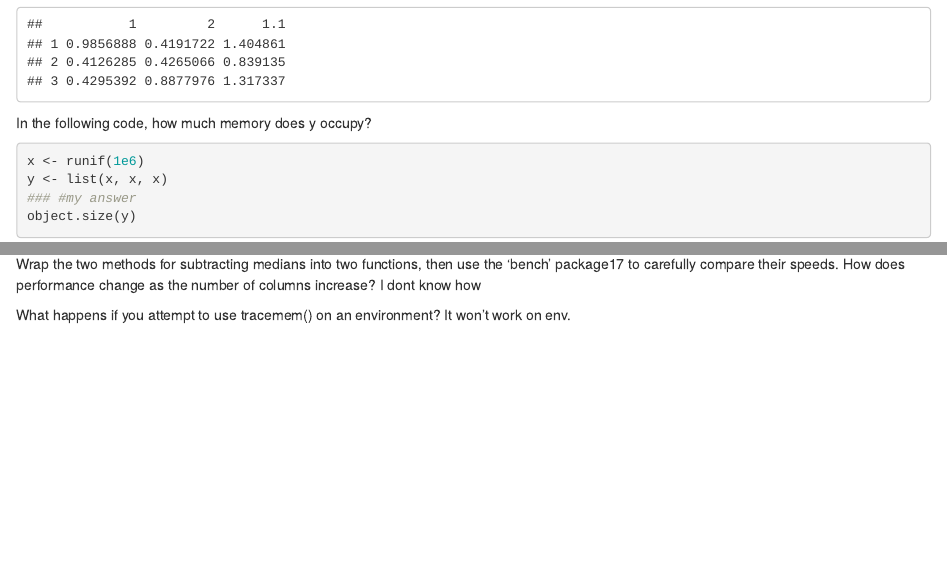
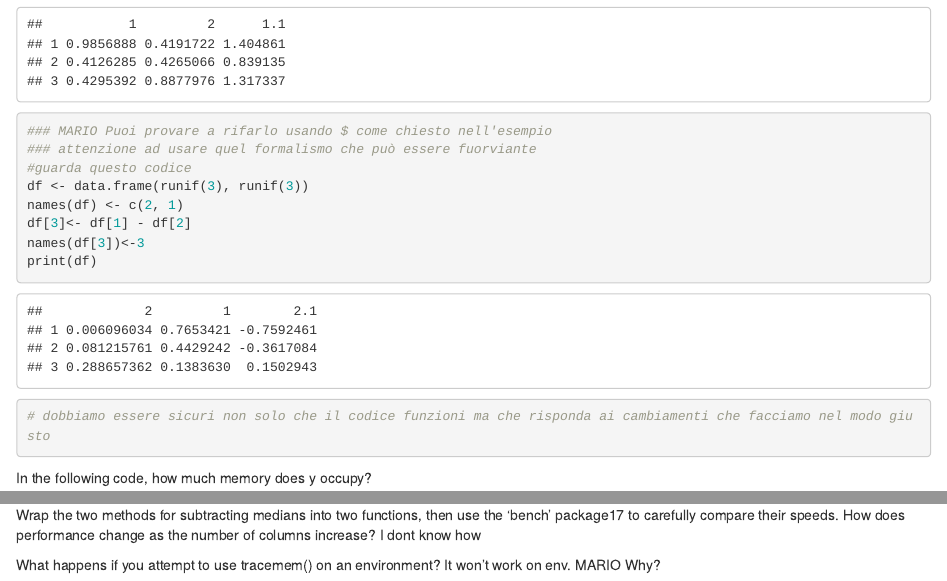
Before and after one commit to santoroma/StudioR, an R Markdown document (Esercizi_capitolo2.Rmd): the page in a window 1100 px wide, from 370 px down, and a second part further down, joined at a grey line. Rendered offline with R 4.5, knitr and Pandoc, with nearby package versions; code that draws random numbers runs with fixed seeds of ours; some code elsewhere in the file could not run offline.

Commit message:
osservazioni Mario

````diff
--- a/Esercizi_capitolo2.Rmd
+++ b/Esercizi_capitolo2.Rmd
@@ -21,6 +21,15 @@ names(df) <- c(1, 2)
 df[3]<-df[1]+df[2]
 names(df[3])<-3
 print(df)
+### MARIO Puoi provare a rifarlo usando $ come chiesto nell'esempio
+### attenzione ad usare quel formalismo che può essere fuorviante
+#guarda questo codice
+df <- data.frame(runif(3), runif(3))
+names(df) <- c(2, 1)
+df[3]<- df[1] - df[2]
+names(df[3])<-3
+print(df)
+# dobbiamo essere sicuri non solo che il codice funzioni ma che risponda ai cambiamenti che facciamo nel modo giusto
 ```
 
 
@@ -194,3 +205,4 @@ I dont know how
 
 What happens if you attempt to use tracemem() on an environment?
 It won't work on env.
+MARIO Why?
````
Also changed, not shown: Esercizi_capitolo2.Rmd (4 more changed lines).
